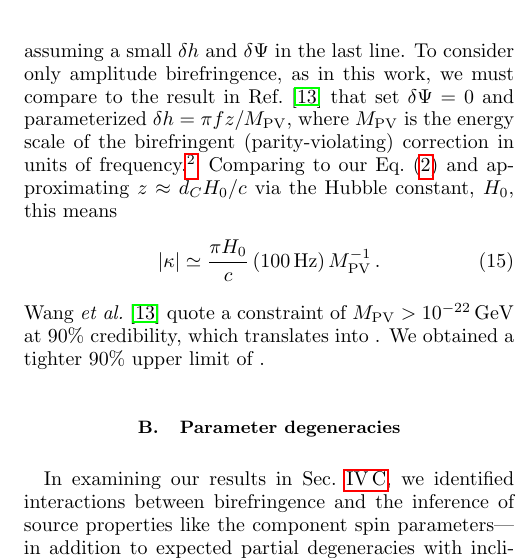
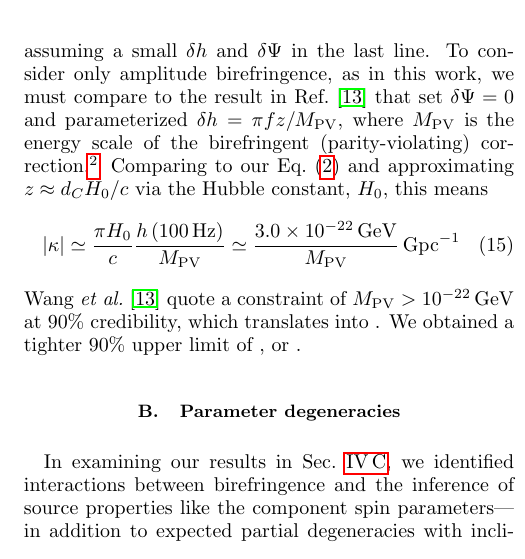
Before and after one commit to thomasckng/Constraining-Birefringence-with-GWTC-3, a LaTeX paper (src/tex/ms.tex): part of one column of page 8 of 12 before the commit and part of one column of page 8 of 13 after it, cut so that both start at the same text. Compiled offline with pdfLaTeX; a LaTeX package or settings file that is missing is left out.

Commit message:
Clean up translation of our limit into M_PV.

```diff
--- a/src/tex/ms.tex
+++ b/src/tex/ms.tex
@@ -580,14 +580,14 @@ h^{\rm BR}_{L/R}(f) &= h^{\rm GR}_{L/R}(f) \left(1 \mp \delta h \mp i \delta \Ps
 &\approx h^{\rm GR}_{L/R}(f) \exp(\mp \delta h \mp i \delta \Psi) \, ,
 \end{align}
 assuming a small $\delta h$ and $\delta \Psi$ in the last line.
-To consider only amplitude birefringence, as in this work, we must compare to the result in Ref.~\citep{Wang_2021} that set $\delta \Psi = 0$ and parameterized $\delta h = \pi f z / M_{\rm PV}$, where $M_{\rm PV}$ is the energy scale of the birefringent (parity-violating) correction in units of frequency.%
+To consider only amplitude birefringence, as in this work, we must compare to the result in Ref.~\citep{Wang_2021} that set $\delta \Psi = 0$ and parameterized $\delta h = \pi f z / M_{\rm PV}$, where $M_{\rm PV}$ is the energy scale of the birefringent (parity-violating) correction.%
 \footnote{Concretely, \citet{Wang_2021} write $\delta h = - A_\nu \pi f$ with $A_\nu = M_{\rm PV}^{-1} \left[\alpha_\nu (z=0) - \alpha_\nu(z) \left(1+z\right)\right]$, for $\alpha_\nu$ some function of redshift encoding the evolution of a birefringence-mediating field; to produce their constraint, however, they further set $\alpha_\nu(z) = 1$, yielding $A_\nu = -z / M_{\rm PV}$ and hence $\delta h = \pi f z / M_{\rm PV}$.}
 Comparing to our Eq.~\eqref{eq:waveform_modification} and approximating $z \approx d_C H_0/c$ via the Hubble constant, $H_0$, this means
 \begin{equation}
-    |\kappa| \simeq \frac{\pi H_0}{c}\left(100\,\mathrm{Hz}\right)M_{\rm PV}^{-1}\,.
+    |\kappa| \simeq \frac{\pi H_0}{c} \frac{h \left( 100 \, \mathrm{Hz} \right)}{M_{\rm PV}} \simeq \frac{3.0 \times 10^{-22} \, \mathrm{GeV}}{M_\mathrm{PV}} \, \mathrm{Gpc}^{-1}
 \end{equation}
 \citet{Wang_2021} quote a constraint of $M_{\rm PV} > 10^{-22}\, {\rm GeV}$ at 90\% credibility, which translates into \variable{output/kappa_Wang.txt}.
-We obtained a tighter 90\% upper limit of \variable{output/restricted_absolute_kappa_90.txt}.
+We obtained a tighter 90\% upper limit of \variable{output/restricted_absolute_kappa_90.txt}, or \variable{output/M_PV_constraint.txt}.
 
 \subsection{Parameter degeneracies}
 \label{sec:degeneracies}
```
